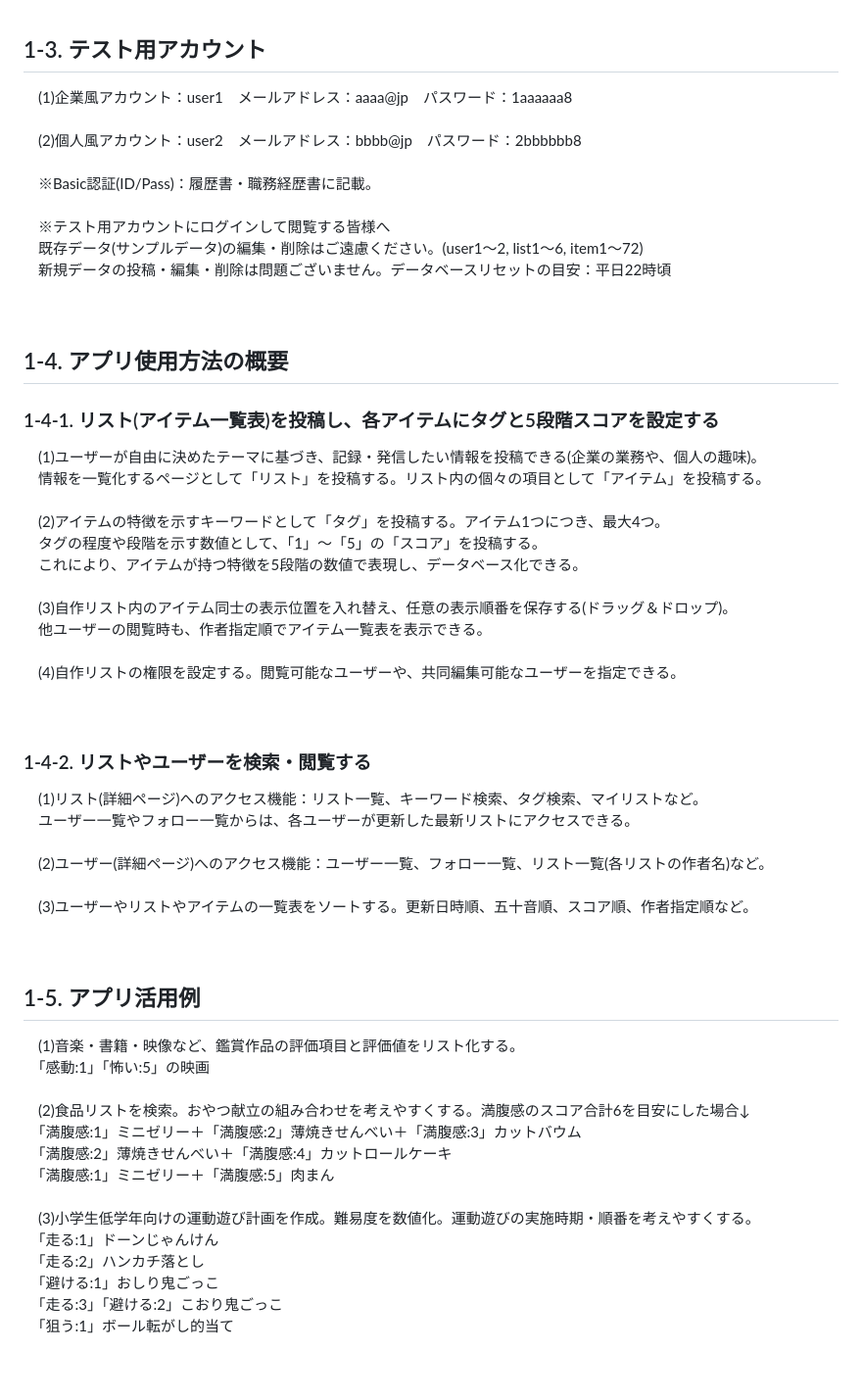
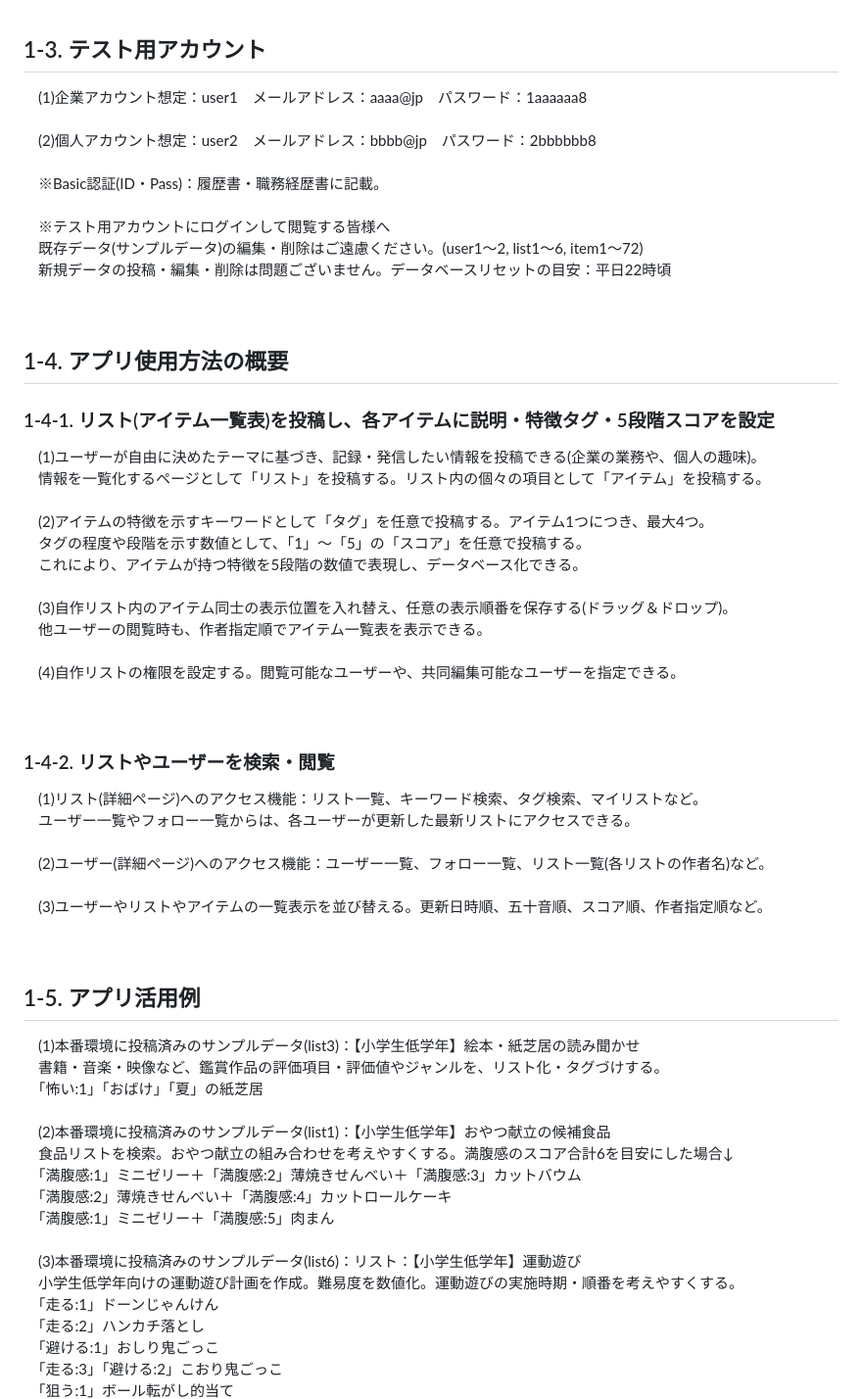
Before and after one commit to avocado-don/five_level_tagging, a Markdown page: README.md, the part around the change printed below. Shown: that part at 98% size. Rendered like a GitHub page; blank space fills up the shorter version.

Commit message:
#16-10(修正) README

```diff
--- a/README.md
+++ b/README.md
@@ -14,11 +14,11 @@
 <br>
 
 ## 1-3. テスト用アカウント
-　(1)企業風アカウント：user1　メールアドレス：aaaa@jp　パスワード：1aaaaaa8
+　(1)企業アカウント想定：user1　メールアドレス：aaaa@jp　パスワード：1aaaaaa8
 <br>
-　(2)個人風アカウント：user2　メールアドレス：bbbb@jp　パスワード：2bbbbbb8
+　(2)個人アカウント想定：user2　メールアドレス：bbbb@jp　パスワード：2bbbbbb8
 <br>
-　※Basic認証(ID/Pass)：履歴書・職務経歴書に記載。
+　※Basic認証(ID・Pass)：履歴書・職務経歴書に記載。
 <br>
 　※テスト用アカウントにログインして閲覧する皆様へ
 　既存データ(サンプルデータ)の編集・削除はご遠慮ください。(user1〜2, list1〜6, item1〜72)
@@ -27,12 +27,12 @@
 <br>
 
 ## 1-4. アプリ使用方法の概要
-### 1-4-1. リスト(アイテム一覧表)を投稿し、各アイテムにタグと5段階スコアを設定する
+### 1-4-1. リスト(アイテム一覧表)を投稿し、各アイテムに説明・特徴タグ・5段階スコアを設定
 　(1)ユーザーが自由に決めたテーマに基づき、記録・発信したい情報を投稿できる(企業の業務や、個人の趣味)。
 　情報を一覧化するページとして「リスト」を投稿する。リスト内の個々の項目として「アイテム」を投稿する。
 <br>
-　(2)アイテムの特徴を示すキーワードとして「タグ」を投稿する。アイテム1つにつき、最大4つ。
-　タグの程度や段階を示す数値として、「1」〜「5」の「スコア」を投稿する。
+　(2)アイテムの特徴を示すキーワードとして「タグ」を任意で投稿する。アイテム1つにつき、最大4つ。
+　タグの程度や段階を示す数値として、「1」〜「5」の「スコア」を任意で投稿する。
 　これにより、アイテムが持つ特徴を5段階の数値で表現し、データベース化できる。
 <br>
 　(3)自作リスト内のアイテム同士の表示位置を入れ替え、任意の表示順番を保存する(ドラッグ＆ドロップ)。
@@ -42,26 +42,29 @@
 <br>
 <br>
 
-### 1-4-2. リストやユーザーを検索・閲覧する
+### 1-4-2. リストやユーザーを検索・閲覧
 　(1)リスト(詳細ページ)へのアクセス機能：リスト一覧、キーワード検索、タグ検索、マイリストなど。
 　ユーザー一覧やフォロー一覧からは、各ユーザーが更新した最新リストにアクセスできる。
 <br>
 　(2)ユーザー(詳細ページ)へのアクセス機能：ユーザー一覧、フォロー一覧、リスト一覧(各リストの作者名)など。
 <br>
-　(3)ユーザーやリストやアイテムの一覧表をソートする。更新日時順、五十音順、スコア順、作者指定順など。
+　(3)ユーザーやリストやアイテムの一覧表示を並び替える。更新日時順、五十音順、スコア順、作者指定順など。
 <br>
 <br>
 
 ## 1-5. アプリ活用例
-　(1)音楽・書籍・映像など、鑑賞作品の評価項目と評価値をリスト化する。
-　「感動:1」「怖い:5」の映画
+　(1)本番環境に投稿済みのサンプルデータ(list3)：【小学生低学年】絵本・紙芝居の読み聞かせ
+　書籍・音楽・映像など、鑑賞作品の評価項目・評価値やジャンルを、リスト化・タグづけする。
+　「怖い:1」「おばけ」「夏」の紙芝居
 <br>
-　(2)食品リストを検索。おやつ献立の組み合わせを考えやすくする。満腹感のスコア合計6を目安にした場合↓
+　(2)本番環境に投稿済みのサンプルデータ(list1)：【小学生低学年】おやつ献立の候補食品
+　食品リストを検索。おやつ献立の組み合わせを考えやすくする。満腹感のスコア合計6を目安にした場合↓
 　「満腹感:1」ミニゼリー＋「満腹感:2」薄焼きせんべい＋「満腹感:3」カットバウム
 　「満腹感:2」薄焼きせんべい＋「満腹感:4」カットロールケーキ
 　「満腹感:1」ミニゼリー＋「満腹感:5」肉まん
 <br>
-　(3)小学生低学年向けの運動遊び計画を作成。難易度を数値化。運動遊びの実施時期・順番を考えやすくする。
+　(3)本番環境に投稿済みのサンプルデータ(list6)：リスト：【小学生低学年】運動遊び
+　小学生低学年向けの運動遊び計画を作成。難易度を数値化。運動遊びの実施時期・順番を考えやすくする。
 　「走る:1」ドーンじゃんけん
 　「走る:2」ハンカチ落とし
 　「避ける:1」おしり鬼ごっこ
```
Also changed, not shown: other parts of README.md (+4 -4 lines).
